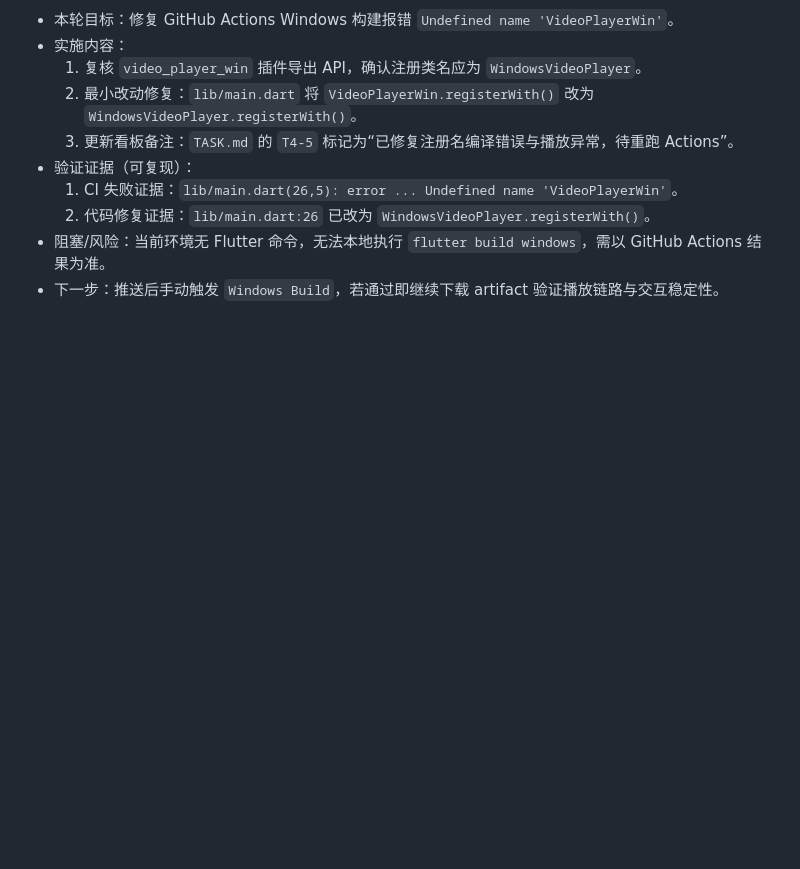
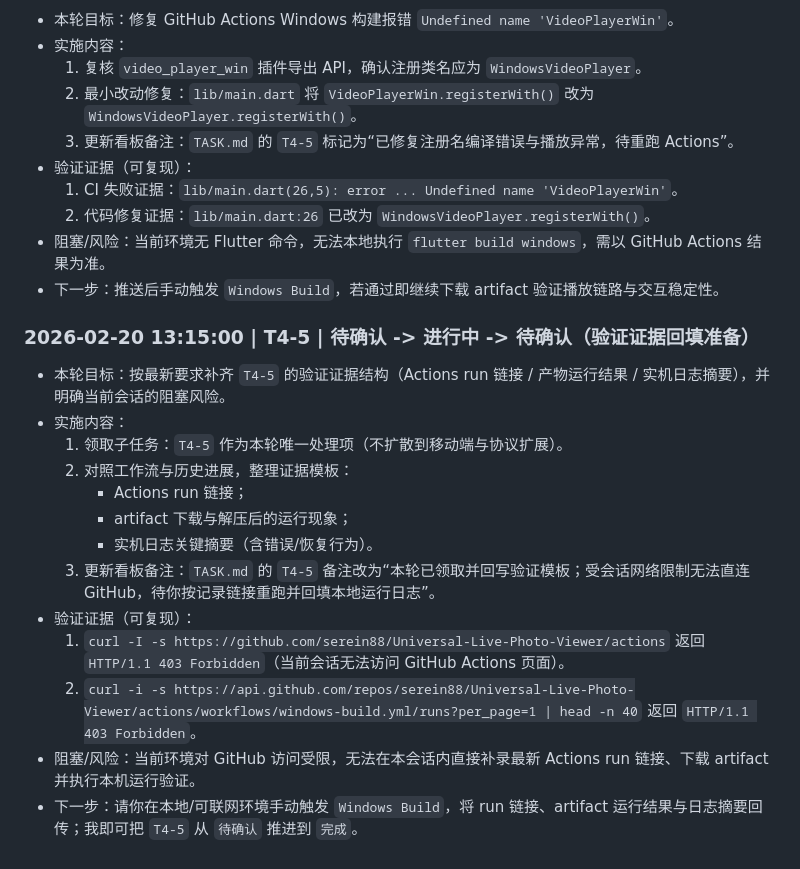
Before and after one commit to serein88/Universal-Live-Photo-Viewer, a Markdown page: PROGRESS.md, the part around the change. GitHub-like rendering; blank space fills up the shorter version.

Commit message:
T4-5: 补充Windows Build验证阻塞说明与证据模板

```diff
--- a/PROGRESS.md
+++ b/PROGRESS.md
@@ -392,3 +392,18 @@
   2. 代码修复证据：`lib/main.dart:26` 已改为 `WindowsVideoPlayer.registerWith()`。
 - 阻塞/风险：当前环境无 Flutter 命令，无法本地执行 `flutter build windows`，需以 GitHub Actions 结果为准。
 - 下一步：推送后手动触发 `Windows Build`，若通过即继续下载 artifact 验证播放链路与交互稳定性。
+
+### 2026-02-20 13:15:00 | T4-5 | 待确认 -> 进行中 -> 待确认（验证证据回填准备）
+- 本轮目标：按最新要求补齐 `T4-5` 的验证证据结构（Actions run 链接 / 产物运行结果 / 实机日志摘要），并明确当前会话的阻塞风险。
+- 实施内容：
+  1. 领取子任务：`T4-5` 作为本轮唯一处理项（不扩散到移动端与协议扩展）。
+  2. 对照工作流与历史进展，整理证据模板：
+     - Actions run 链接；
+     - artifact 下载与解压后的运行现象；
+     - 实机日志关键摘要（含错误/恢复行为）。
+  3. 更新看板备注：`TASK.md` 的 `T4-5` 备注改为“本轮已领取并回写验证模板；受会话网络限制无法直连 GitHub，待你按记录链接重跑并回填本地运行日志”。
+- 验证证据（可复现）：
+  1. `curl -I -s https://github.com/serein88/Universal-Live-Photo-Viewer/actions` 返回 `HTTP/1.1 403 Forbidden`（当前会话无法访问 GitHub Actions 页面）。
+  2. `curl -i -s https://api.github.com/repos/serein88/Universal-Live-Photo-Viewer/actions/workflows/windows-build.yml/runs?per_page=1 | head -n 40` 返回 `HTTP/1.1 403 Forbidden`。
+- 阻塞/风险：当前环境对 GitHub 访问受限，无法在本会话内直接补录最新 Actions run 链接、下载 artifact 并执行本机运行验证。
+- 下一步：请你在本地/可联网环境手动触发 `Windows Build`，将 run 链接、artifact 运行结果与日志摘要回传；我即可把 `T4-5` 从 `待确认` 推进到 `完成`。
```
Also changed, not shown: TASK.md (+1 -1 lines).
